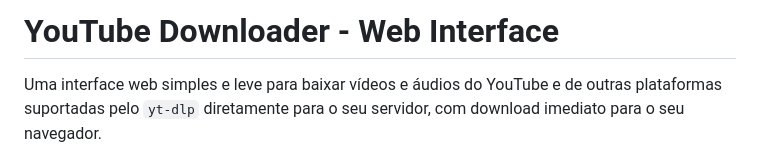
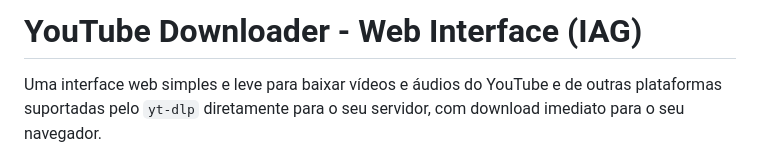
Before and after one commit to edersonsgoncalves/ytd-app, a Markdown page: README.md, the part around the change. GitHub-like rendering.

```diff
--- a/README.md
+++ b/README.md
@@ -1,4 +1,4 @@
-# YouTube Downloader - Web Interface
+# YouTube Downloader - Web Interface (IAG)
 Uma interface web simples e leve para baixar vídeos e áudios do YouTube e de outras plataformas suportadas pelo `yt-dlp` diretamente para o seu servidor, com download imediato para o seu navegador.
 
 ## Descrição
```
